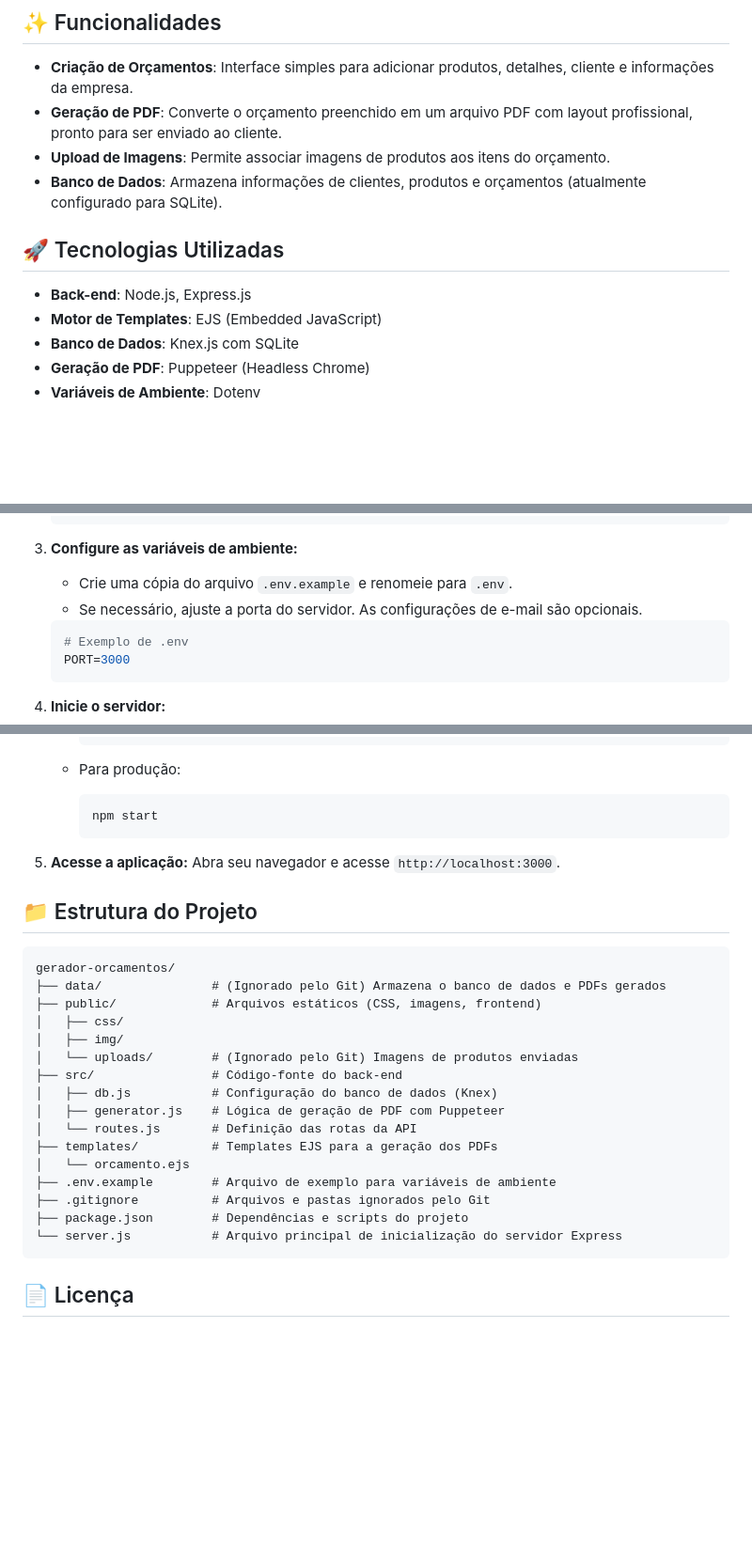
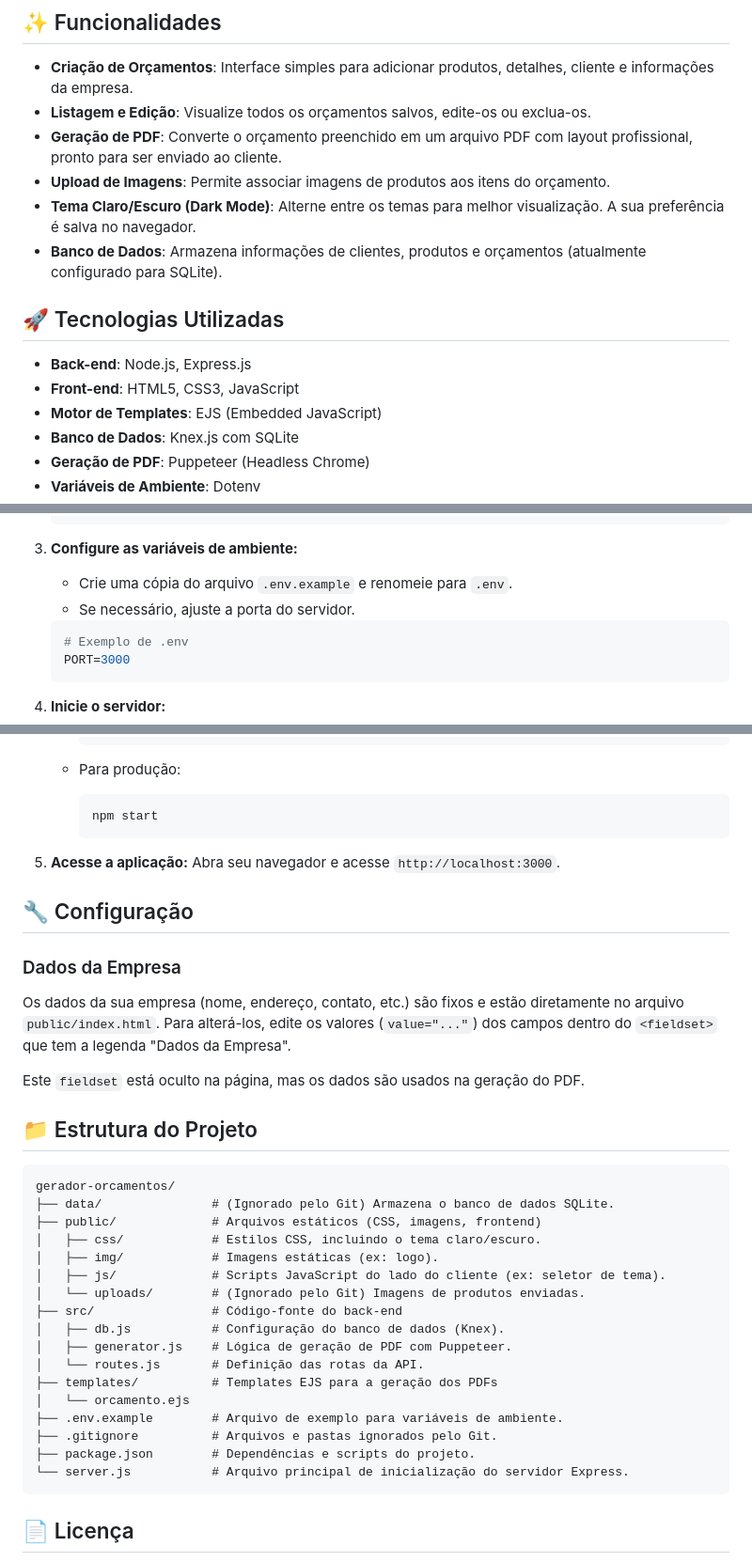
Before and after one commit to AlexLimaTKZ/gerador-orcamentos, a Markdown page: README.md, 3 parts joined by grey strips. Shown at 94% size. Drawn GitHub-style; blank space fills up the shorter version.

Commit message:
docs: Atualiza README com novas funcionalidades e estrutura

````diff
--- a/README.md
+++ b/README.md
@@ -5,13 +5,16 @@ Aplicação web para a criação e gerenciamento de orçamentos, com a capacidad
 ## ✨ Funcionalidades
 
 - **Criação de Orçamentos**: Interface simples para adicionar produtos, detalhes, cliente e informações da empresa.
+- **Listagem e Edição**: Visualize todos os orçamentos salvos, edite-os ou exclua-os.
 - **Geração de PDF**: Converte o orçamento preenchido em um arquivo PDF com layout profissional, pronto para ser enviado ao cliente.
 - **Upload de Imagens**: Permite associar imagens de produtos aos itens do orçamento.
+- **Tema Claro/Escuro (Dark Mode)**: Alterne entre os temas para melhor visualização. A sua preferência é salva no navegador.
 - **Banco de Dados**: Armazena informações de clientes, produtos e orçamentos (atualmente configurado para SQLite).
 
 ## 🚀 Tecnologias Utilizadas
 
 - **Back-end**: Node.js, Express.js
+- **Front-end**: HTML5, CSS3, JavaScript
 - **Motor de Templates**: EJS (Embedded JavaScript)
 - **Banco de Dados**: Knex.js com SQLite
 - **Geração de PDF**: Puppeteer (Headless Chrome)
@@ -37,7 +40,7 @@ Aplicação web para a criação e gerenciamento de orçamentos, com a capacidad
 
 3.  **Configure as variáveis de ambiente:**
     - Crie uma cópia do arquivo `.env.example` e renomeie para `.env`.
-    - Se necessário, ajuste a porta do servidor. As configurações de e-mail são opcionais.
+    - Se necessário, ajuste a porta do servidor.
     ```bash
     # Exemplo de .env
     PORT=3000
@@ -58,25 +61,34 @@ Aplicação web para a criação e gerenciamento de orçamentos, com a capacidad
 5.  **Acesse a aplicação:**
     Abra seu navegador e acesse `http://localhost:3000`.
 
+## 🔧 Configuração
+
+### Dados da Empresa
+
+Os dados da sua empresa (nome, endereço, contato, etc.) são fixos e estão diretamente no arquivo `public/index.html`. Para alterá-los, edite os valores (`value="..."`) dos campos dentro do `<fieldset>` que tem a legenda "Dados da Empresa".
+
+Este `fieldset` está oculto na página, mas os dados são usados na geração do PDF.
+
 ## 📁 Estrutura do Projeto
 
 ```
 gerador-orcamentos/
-├── data/               # (Ignorado pelo Git) Armazena o banco de dados e PDFs gerados
+├── data/               # (Ignorado pelo Git) Armazena o banco de dados SQLite.
 ├── public/             # Arquivos estáticos (CSS, imagens, frontend)
-│   ├── css/
-│   ├── img/
-│   └── uploads/        # (Ignorado pelo Git) Imagens de produtos enviadas
+│   ├── css/            # Estilos CSS, incluindo o tema claro/escuro.
+│   ├── img/            # Imagens estáticas (ex: logo).
+│   ├── js/             # Scripts JavaScript do lado do cliente (ex: seletor de tema).
+│   └── uploads/        # (Ignorado pelo Git) Imagens de produtos enviadas.
 ├── src/                # Código-fonte do back-end
-│   ├── db.js           # Configuração do banco de dados (Knex)
-│   ├── generator.js    # Lógica de geração de PDF com Puppeteer
-│   └── routes.js       # Definição das rotas da API
+│   ├── db.js           # Configuração do banco de dados (Knex).
+│   ├── generator.js    # Lógica de geração de PDF com Puppeteer.
+│   └── routes.js       # Definição das rotas da API.
 ├── templates/          # Templates EJS para a geração dos PDFs
 │   └── orcamento.ejs
-├── .env.example        # Arquivo de exemplo para variáveis de ambiente
-├── .gitignore          # Arquivos e pastas ignorados pelo Git
-├── package.json        # Dependências e scripts do projeto
-└── server.js           # Arquivo principal de inicialização do servidor Express
+├── .env.example        # Arquivo de exemplo para variáveis de ambiente.
+├── .gitignore          # Arquivos e pastas ignorados pelo Git.
+├── package.json        # Dependências e scripts do projeto.
+└── server.js           # Arquivo principal de inicialização do servidor Express.
 ```
 
 ## 📄 Licença
````
